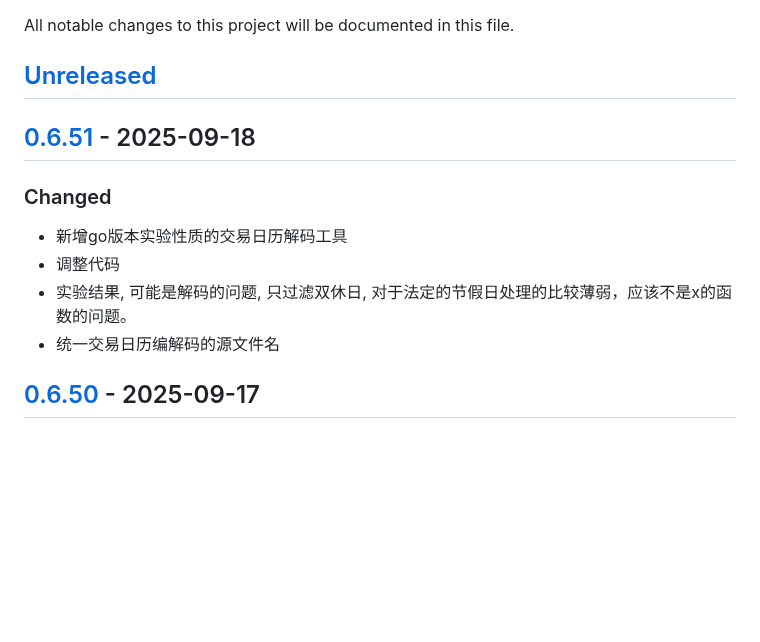
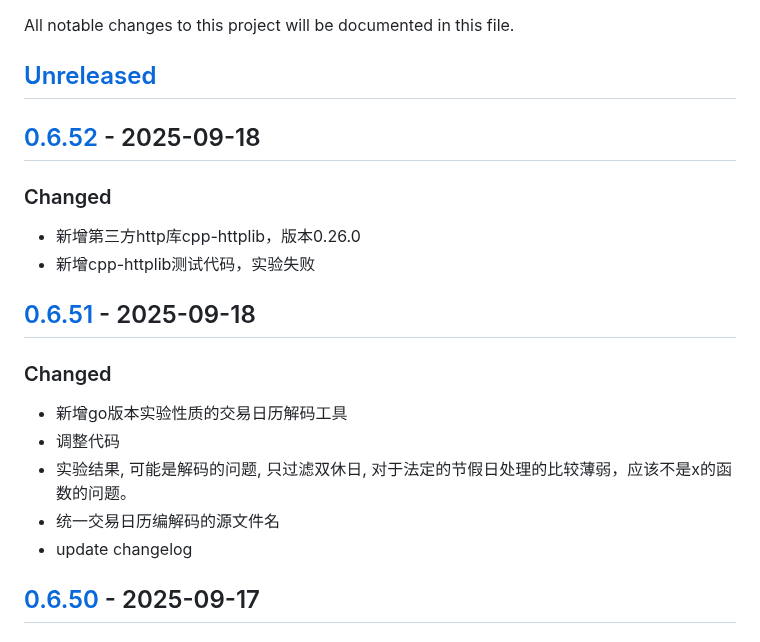
Before and after one commit to quant1x/quant1x, a Markdown page: CHANGELOG.md, the part around one of its changes. Rendered like a GitHub page; blank space fills up the shorter version.

Commit message:
update changelog

```diff
--- a/CHANGELOG.md
+++ b/CHANGELOG.md
@@ -2,6 +2,11 @@
 All notable changes to this project will be documented in this file.
 
 ## [Unreleased]
+
+## [0.6.52] - 2025-09-18
+### Changed
+- 新增第三方http库cpp-httplib，版本0.26.0
+- 新增cpp-httplib测试代码，实验失败
 
 ## [0.6.51] - 2025-09-18
 ### Changed
@@ -9,6 +14,7 @@ All notable changes to this project will be documented in this file.
 - 调整代码
 - 实验结果, 可能是解码的问题, 只过滤双休日, 对于法定的节假日处理的比较薄弱，应该不是x的函数的问题。
 - 统一交易日历编解码的源文件名
+- update changelog
 
 ## [0.6.50] - 2025-09-17
 ### Changed
```
Also changed, not shown: other parts of CHANGELOG.md (+2 -1 lines).
